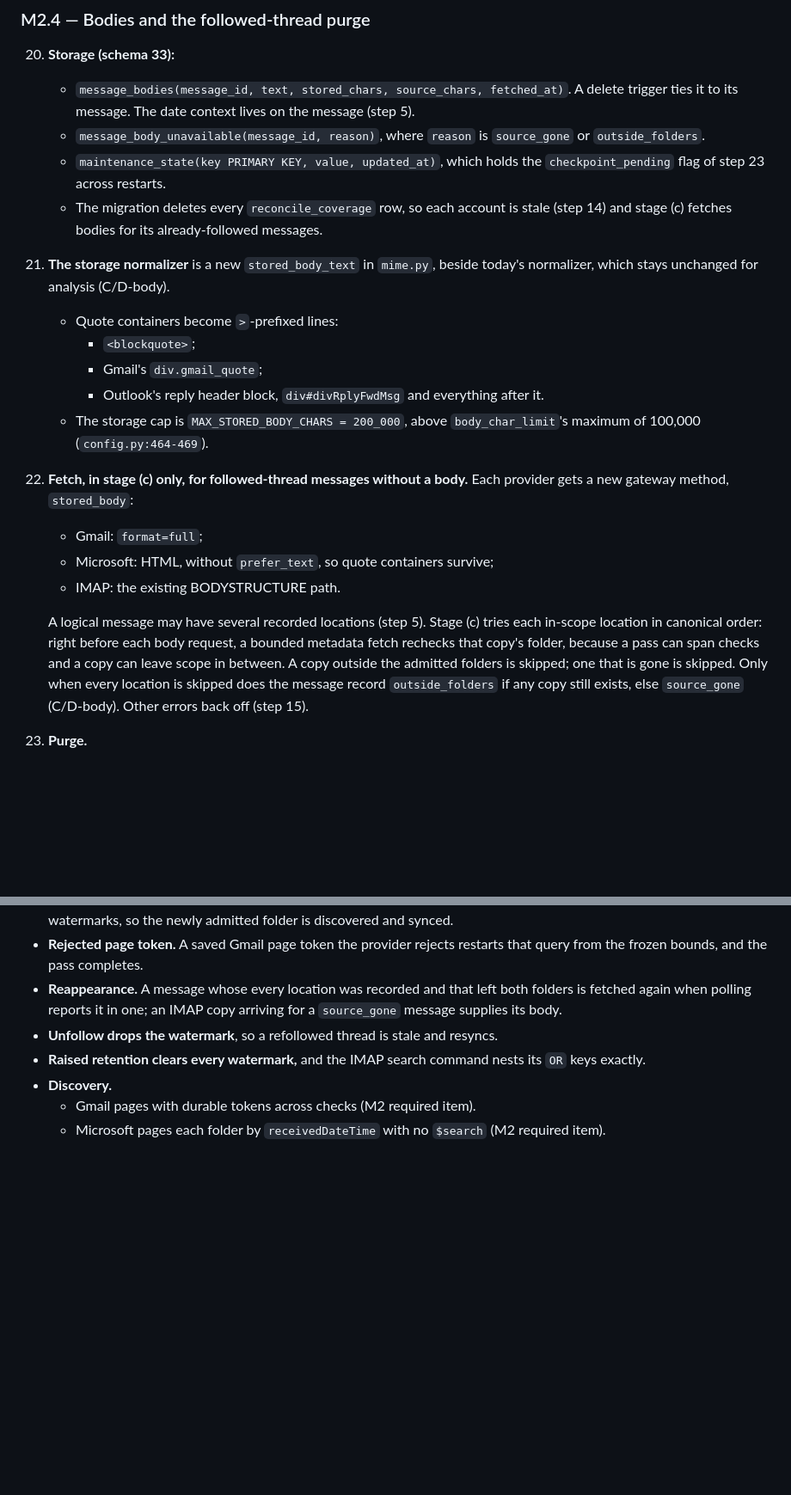
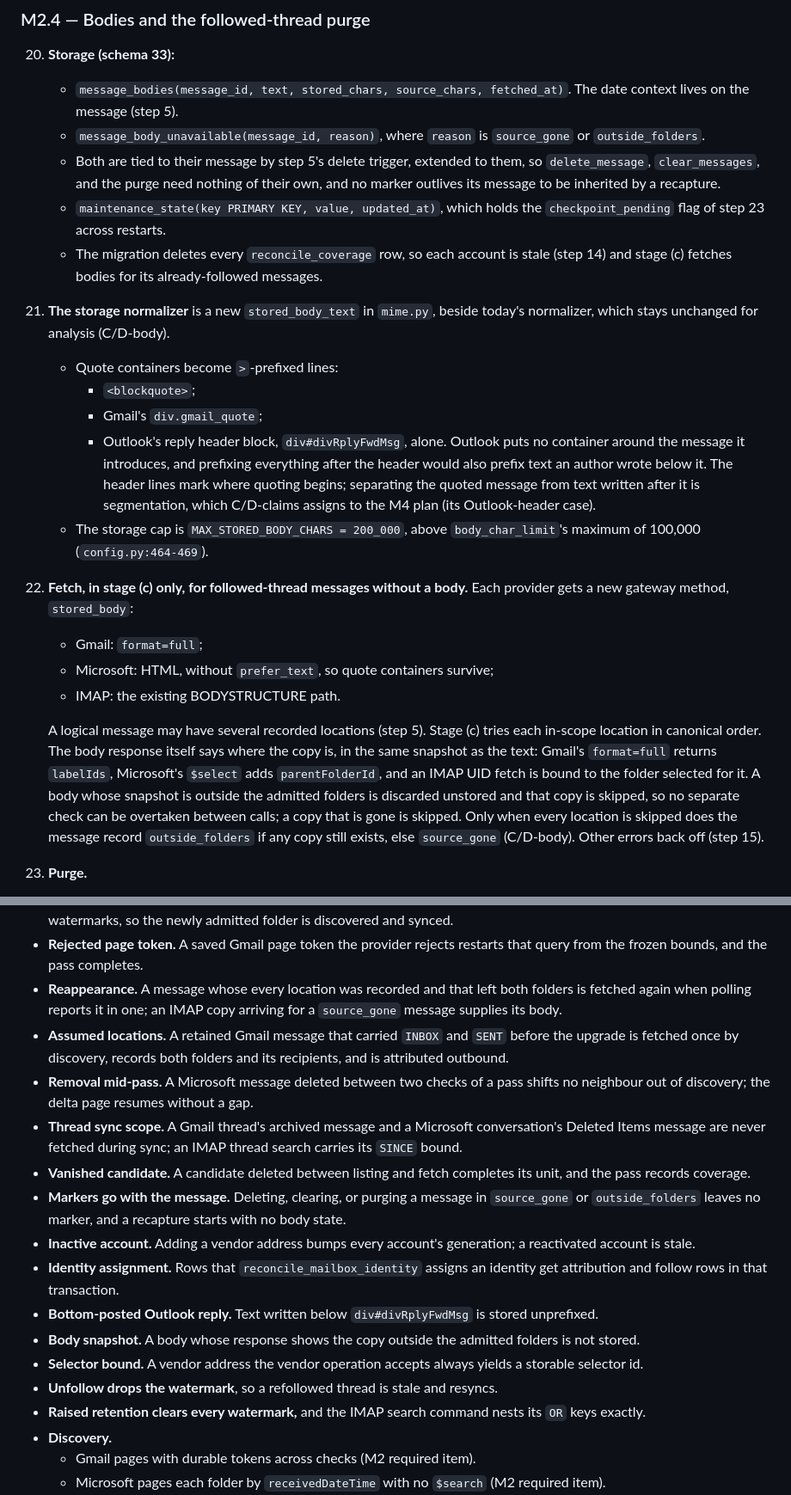
Before and after one commit to canfieldjuan/eom-email-watcher, a Markdown page: plans/PR-Thread-M2-Capture-Reconcile-Bodies.md, 2 parts joined by grey strips. Shown at 86% size. GitHub-like rendering; blank space fills up the shorter version.

```diff
--- a/plans/PR-Thread-M2-Capture-Reconcile-Bodies.md
+++ b/plans/PR-Thread-M2-Capture-Reconcile-Bodies.md
@@ -167,22 +169,23 @@ M2 ships as four implementation PRs under this one plan, in order. Each is fail-
 ### M2.4 — Bodies and the followed-thread purge
 
 20. **Storage (schema 33):**
-    - `message_bodies(message_id, text, stored_chars, source_chars, fetched_at)`. A delete trigger ties it to its message. The date context lives on the message (step 5).
+    - `message_bodies(message_id, text, stored_chars, source_chars, fetched_at)`. The date context lives on the message (step 5).
     - `message_body_unavailable(message_id, reason)`, where `reason` is `source_gone` or `outside_folders`.
+    - Both are tied to their message by step 5's delete trigger, extended to them, so `delete_message`, `clear_messages`, and the purge need nothing of their own, and no marker outlives its message to be inherited by a recapture.
     - `maintenance_state(key PRIMARY KEY, value, updated_at)`, which holds the `checkpoint_pending` flag of step 23 across restarts.
     - The migration deletes every `reconcile_coverage` row, so each account is stale (step 14) and stage (c) fetches bodies for its already-followed messages.
 21. **The storage normalizer** is a new `stored_body_text` in `mime.py`, beside today's normalizer, which stays unchanged for analysis (C/D-body).
     - Quote containers become `>`-prefixed lines:
       - `<blockquote>`;
       - Gmail's `div.gmail_quote`;
-      - Outlook's reply header block, `div#divRplyFwdMsg` and everything after it.
+      - Outlook's reply header block, `div#divRplyFwdMsg`, alone. Outlook puts no container around the message it introduces, and prefixing everything after the header would also prefix text an author wrote below it. The header lines mark where quoting begins; separating the quoted message from text written after it is segmentation, which C/D-claims assigns to the M4 plan (its Outlook-header case).
     - The storage cap is `MAX_STORED_BODY_CHARS = 200_000`, above `body_char_limit`'s maximum of 100,000 (`config.py:464-469`).
 22. **Fetch, in stage (c) only, for followed-thread messages without a body.** Each provider gets a new gateway method, `stored_body`:
     - Gmail: `format=full`;
     - Microsoft: HTML, without `prefer_text`, so quote containers survive;
     - IMAP: the existing BODYSTRUCTURE path.
 
-    A logical message may have several recorded locations (step 5). Stage (c) tries each in-scope location in canonical order: right before each body request, a bounded metadata fetch rechecks that copy's folder, because a pass can span checks and a copy can leave scope in between. A copy outside the admitted folders is skipped; one that is gone is skipped. Only when every location is skipped does the message record `outside_folders` if any copy still exists, else `source_gone` (C/D-body). Other errors back off (step 15).
+    A logical message may have several recorded locations (step 5). Stage (c) tries each in-scope location in canonical order. The body response itself says where the copy is, in the same snapshot as the text: Gmail's `format=full` returns `labelIds`, Microsoft's `$select` adds `parentFolderId`, and an IMAP UID fetch is bound to the folder selected for it. A body whose snapshot is outside the admitted folders is discarded unstored and that copy is skipped, so no separate check can be overtaken between calls; a copy that is gone is skipped. Only when every location is skipped does the message record `outside_folders` if any copy still exists, else `source_gone` (C/D-body). Other errors back off (step 15).
 23. **Purge.**
     - `purge_with_outcome` (`db.py:12273`) keeps its predicate and its place at the start of the check (`service.py:1905`) for messages outside followed threads. A followed thread purges as one unit when its newest logical message is older than the cutoff and the account's coverage is current (C/D-scope, decision D1), so a thread whose newer replies are still unfetched survives a lapse. That purge runs after the check's polling, so a reply that was waiting on the provider cursor is captured, and counted as the newest message, before the decision. Duplicate rows (`logical_of`) go with their logical message.
     - `Store.connection` sets `PRAGMA secure_delete = ON`.
@@ -268,6 +271,16 @@ M2 ships as four implementation PRs under this one plan, in order. Each is fail-
 - **Sent folder change.** A changed `imap_sent_folder`, or Sent becoming available, makes coverage stale and clears watermarks, so the newly admitted folder is discovered and synced.
 - **Rejected page token.** A saved Gmail page token the provider rejects restarts that query from the frozen bounds, and the pass completes.
 - **Reappearance.** A message whose every location was recorded and that left both folders is fetched again when polling reports it in one; an IMAP copy arriving for a `source_gone` message supplies its body.
+- **Assumed locations.** A retained Gmail message that carried `INBOX` and `SENT` before the upgrade is fetched once by discovery, records both folders and its recipients, and is attributed outbound.
+- **Removal mid-pass.** A Microsoft message deleted between two checks of a pass shifts no neighbour out of discovery; the delta page resumes without a gap.
+- **Thread sync scope.** A Gmail thread's archived message and a Microsoft conversation's Deleted Items message are never fetched during sync; an IMAP thread search carries its `SINCE` bound.
+- **Vanished candidate.** A candidate deleted between listing and fetch completes its unit, and the pass records coverage.
+- **Markers go with the message.** Deleting, clearing, or purging a message in `source_gone` or `outside_folders` leaves no marker, and a recapture starts with no body state.
+- **Inactive account.** Adding a vendor address bumps every account's generation; a reactivated account is stale.
+- **Identity assignment.** Rows that `reconcile_mailbox_identity` assigns an identity get attribution and follow rows in that transaction.
+- **Bottom-posted Outlook reply.** Text written below `div#divRplyFwdMsg` is stored unprefixed.
+- **Body snapshot.** A body whose response shows the copy outside the admitted folders is not stored.
+- **Selector bound.** A vendor address the vendor operation accepts always yields a storable selector id.
 - **Unfollow drops the watermark**, so a refollowed thread is stale and resyncs.
 - **Raised retention clears every watermark,** and the IMAP search command nests its `OR` keys exactly.
 - **Discovery.**
```
Also changed, not shown: other parts of plans/PR-Thread-M2-Capture-Reconcile-Bodies.md (+12 -10 lines).
